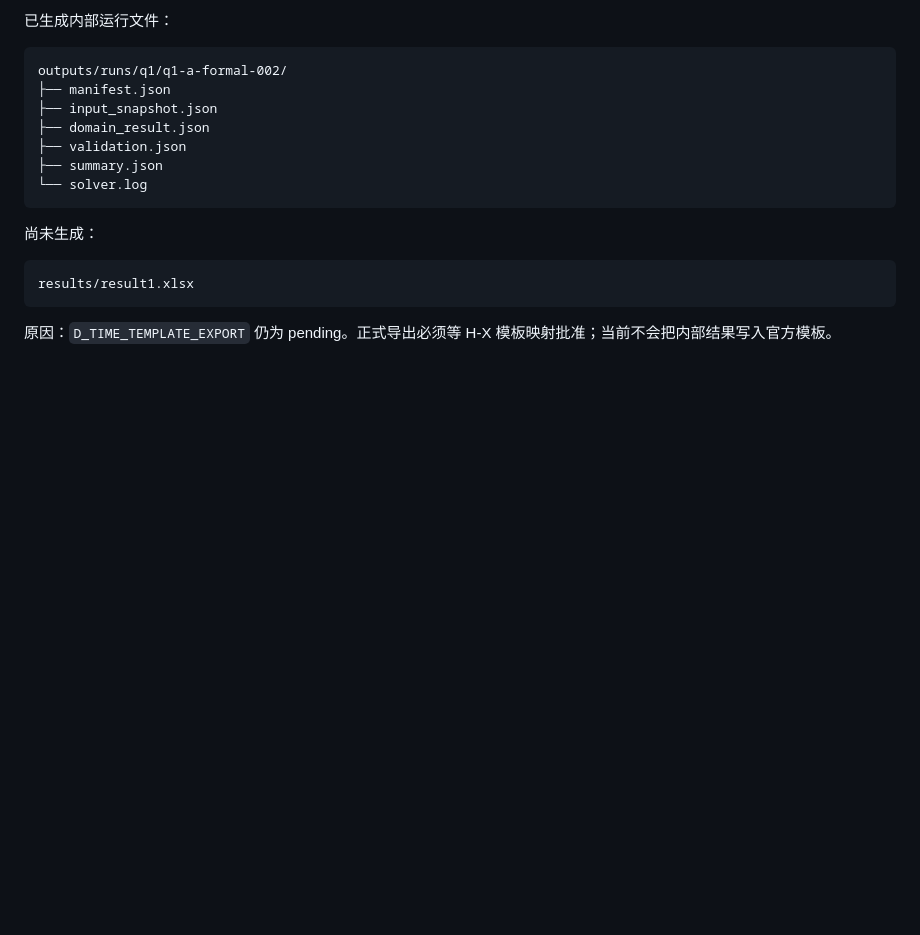
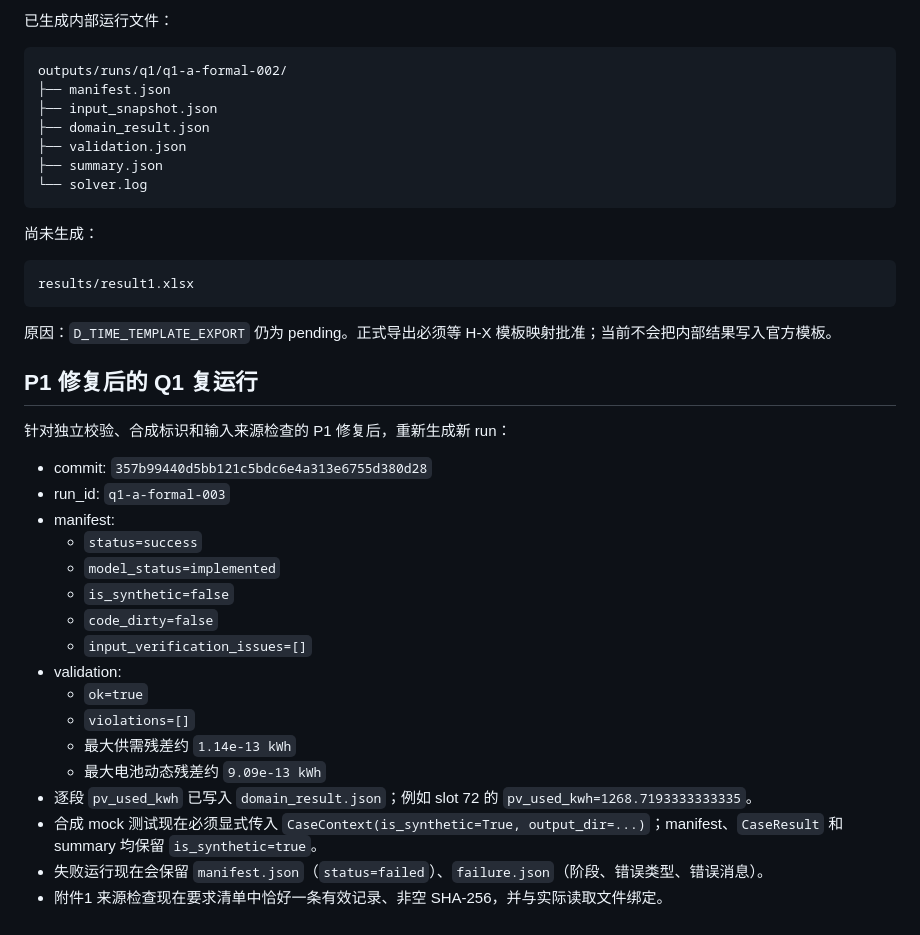
Before and after one commit to Luqhhh/shumo, a Markdown page: docs/a_handoff.md, the part around the change. GitHub-like rendering; blank space fills up the shorter version.

Commit message:
A5: record P1-fixed Q1 run evidence

````diff
--- a/docs/a_handoff.md
+++ b/docs/a_handoff.md
@@ -191,3 +191,25 @@ results/result1.xlsx
 ```
 
 原因：`D_TIME_TEMPLATE_EXPORT` 仍为 pending。正式导出必须等 H-X 模板映射批准；当前不会把内部结果写入官方模板。
+
+## P1 修复后的 Q1 复运行
+
+针对独立校验、合成标识和输入来源检查的 P1 修复后，重新生成新 run：
+
+- commit: `357b99440d5bb121c5bdc6e4a313e6755d380d28`
+- run_id: `q1-a-formal-003`
+- manifest:
+  - `status=success`
+  - `model_status=implemented`
+  - `is_synthetic=false`
+  - `code_dirty=false`
+  - `input_verification_issues=[]`
+- validation:
+  - `ok=true`
+  - `violations=[]`
+  - 最大供需残差约 `1.14e-13 kWh`
+  - 最大电池动态残差约 `9.09e-13 kWh`
+- 逐段 `pv_used_kwh` 已写入 `domain_result.json`；例如 slot 72 的 `pv_used_kwh=1268.7193333333335`。
+- 合成 mock 测试现在必须显式传入 `CaseContext(is_synthetic=True, output_dir=...)`；manifest、`CaseResult` 和 summary 均保留 `is_synthetic=true`。
+- 失败运行现在会保留 `manifest.json`（`status=failed`）、`failure.json`（阶段、错误类型、错误消息）。
+- 附件1 来源检查现在要求清单中恰好一条有效记录、非空 SHA-256，并与实际读取文件绑定。
````
